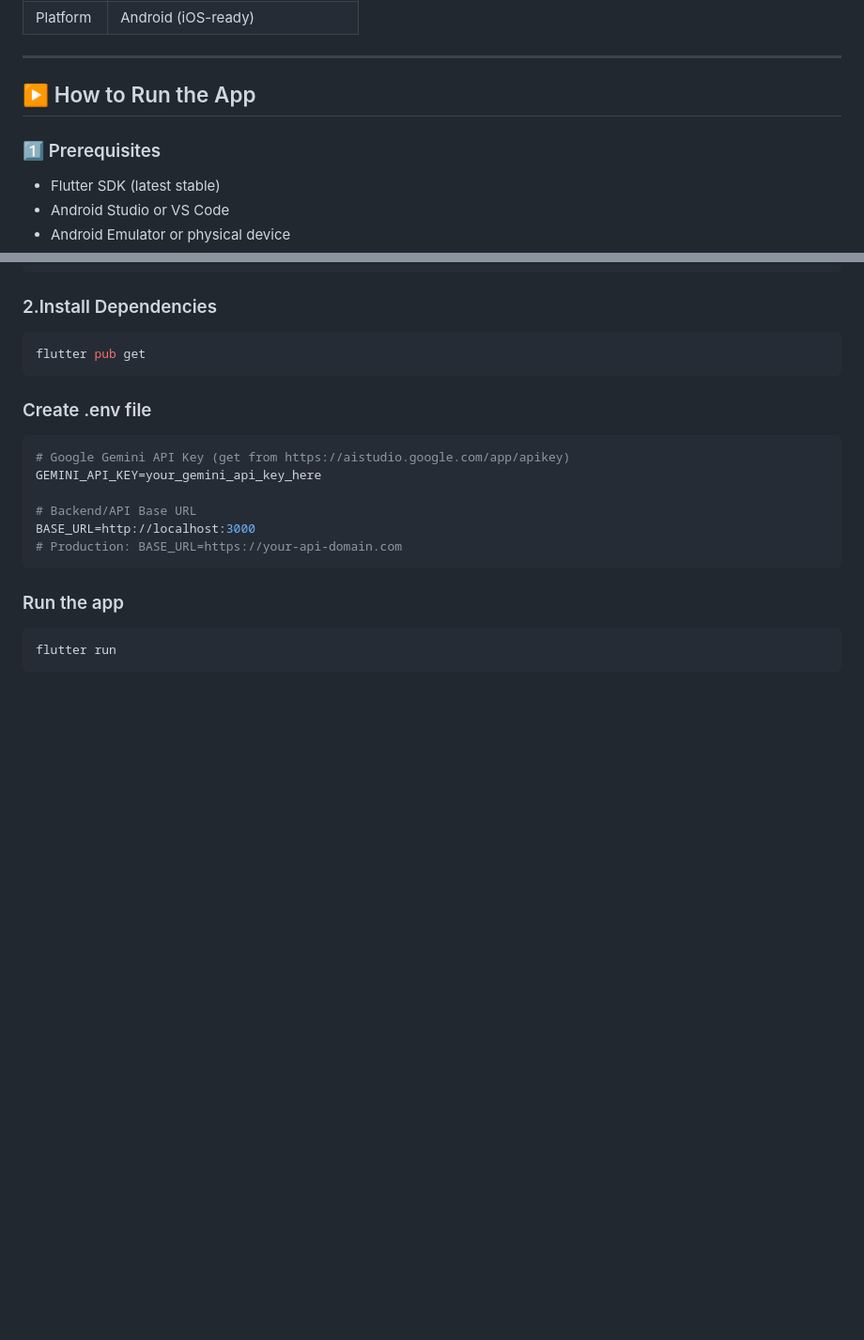
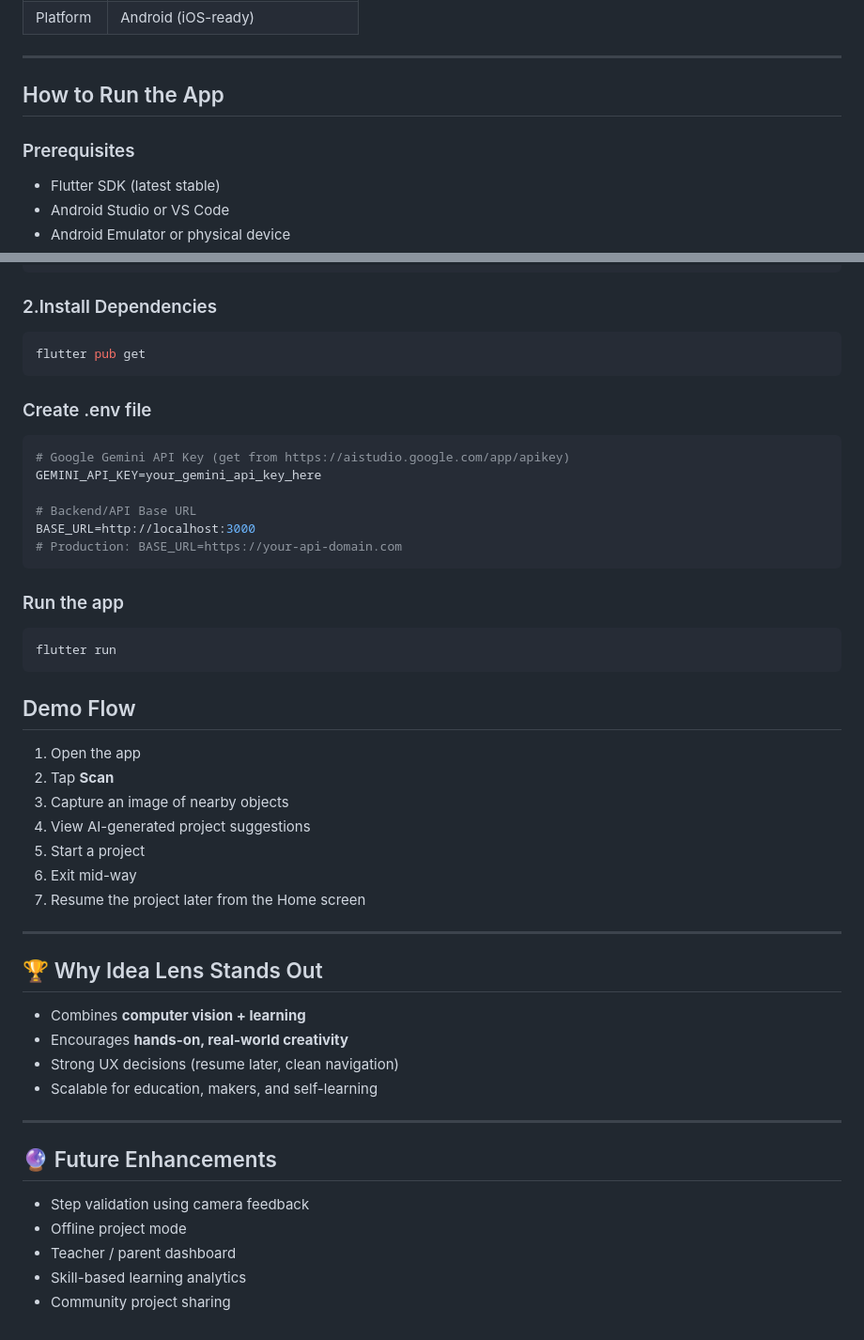
Before and after one commit to UvanAdhithya/Idea-Lens, a Markdown page: README.md, 2 parts joined by grey strips. Shown at 94% size. GitHub-like rendering; blank space fills up the shorter version.

````diff
--- a/README.md
+++ b/README.md
@@ -84,9 +84,9 @@ Many learners:
 
 ---
 
-## ▶️ How to Run the App
+## How to Run the App
 
-### 1️⃣ Prerequisites
+### Prerequisites
 - Flutter SDK (latest stable)
 - Android Studio or VS Code
 - Android Emulator or physical device
@@ -122,3 +122,32 @@ BASE_URL=http://localhost:3000
 ```bash
 flutter run
 ```
+
+##  Demo Flow
+
+1. Open the app
+2. Tap **Scan**
+3. Capture an image of nearby objects
+4. View AI-generated project suggestions
+5. Start a project
+6. Exit mid-way
+7. Resume the project later from the Home screen
+
+---
+
+## 🏆 Why Idea Lens Stands Out
+
+- Combines **computer vision + learning**
+- Encourages **hands-on, real-world creativity**
+- Strong UX decisions (resume later, clean navigation)
+- Scalable for education, makers, and self-learning
+
+---
+
+## 🔮 Future Enhancements
+
+- Step validation using camera feedback
+- Offline project mode
+- Teacher / parent dashboard
+- Skill-based learning analytics
+- Community project sharing
````
Also changed, not shown: other parts of README.md (+2 -2 lines).
